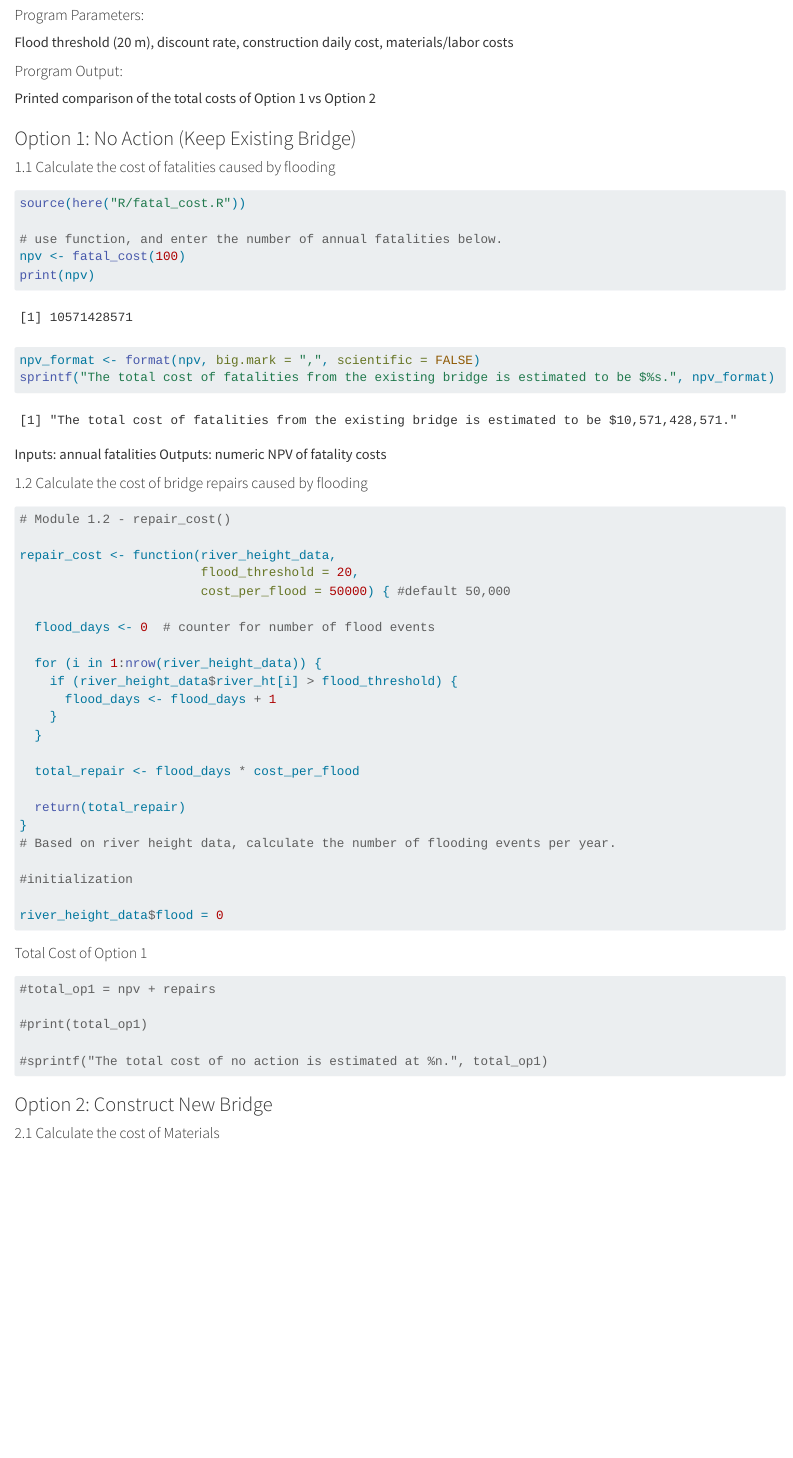
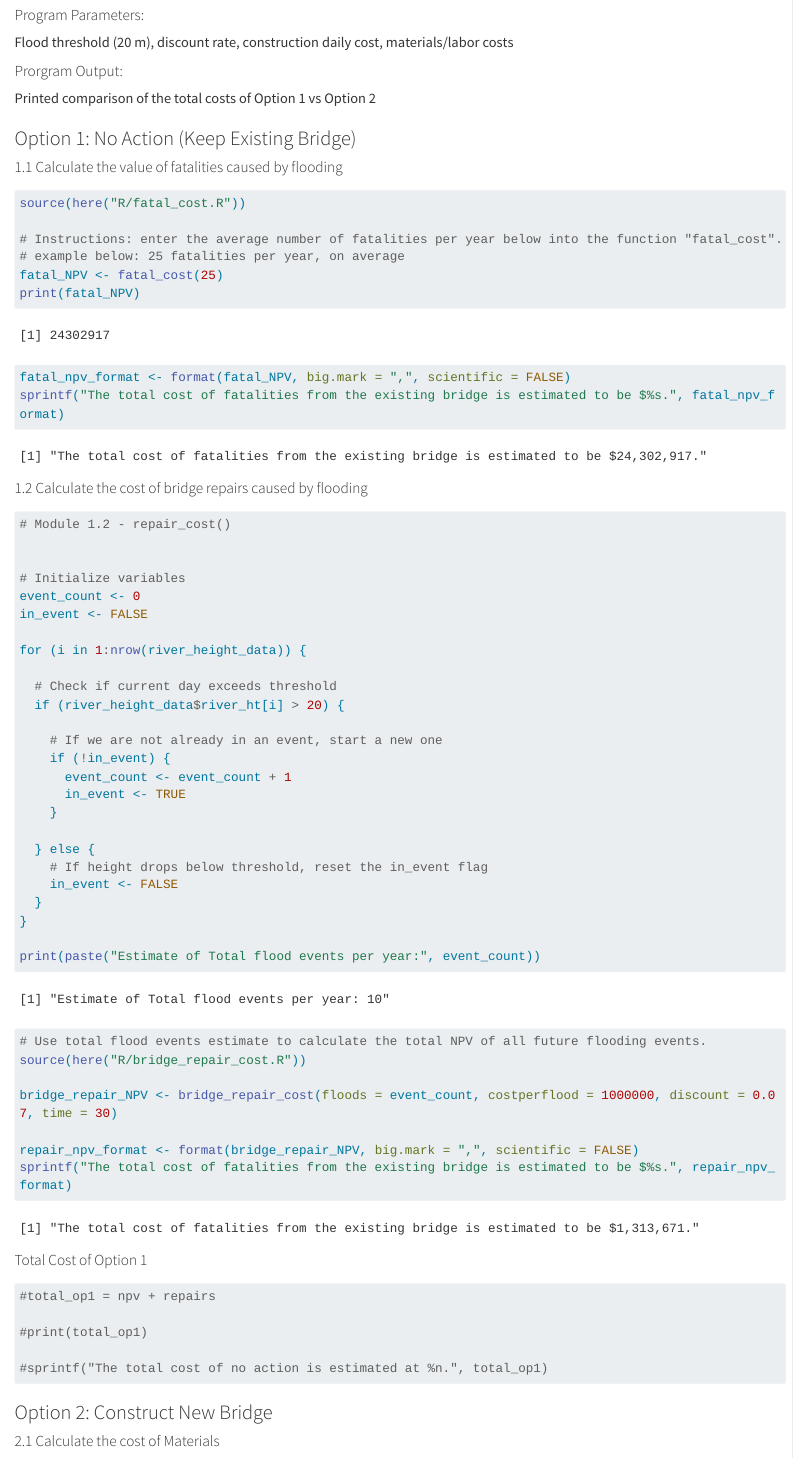
Before and after one commit to rachel-frost/esm_262_hw5, a Quarto document (homework_5.qmd): the page in a window 1100 px wide, from 3030 px down. Rendered offline with R 4.5, knitr and Pandoc in place of Quarto, with nearby package versions; long lines of code are wrapped.

Commit message:
fixed bridge repair function

````diff
--- a/homework_5.qmd
+++ b/homework_5.qmd
@@ -93,49 +93,57 @@ Printed comparison of the total costs of Option 1 vs Option 2
 
 ### Option 1: No Action (Keep Existing Bridge)
 
-#### 1.1 Calculate the cost of fatalities caused by flooding
+#### 1.1 Calculate the value of fatalities caused by flooding
 
 ```{r}
 source(here("R/fatal_cost.R"))
 
-# use function, and enter the number of annual fatalities below.
-npv <- fatal_cost(100)
-print(npv)
+# Instructions: enter the average number of fatalities per year below into the function "fatal_cost".
+# example below: 25 fatalities per year, on average
+fatal_NPV <- fatal_cost(25)
+print(fatal_NPV)
 
-npv_format <- format(npv, big.mark = ",", scientific = FALSE)
-sprintf("The total cost of fatalities from the existing bridge is estimated to be $%s.", npv_format)
+fatal_npv_format <- format(fatal_NPV, big.mark = ",", scientific = FALSE)
+sprintf("The total cost of fatalities from the existing bridge is estimated to be $%s.", fatal_npv_format)
 ```
-
-Inputs: annual fatalities
-Outputs: numeric NPV of fatality costs
 
 #### 1.2 Calculate the cost of bridge repairs caused by flooding
 
 ```{r}
 # Module 1.2 - repair_cost()
 
-repair_cost <- function(river_height_data,
-                        flood_threshold = 20,
-                        cost_per_flood = 50000) { #default 50,000
 
-  flood_days <- 0  # counter for number of flood events
+# Initialize variables
+event_count <- 0
+in_event <- FALSE
 
-  for (i in 1:nrow(river_height_data)) {
-    if (river_height_data$river_ht[i] > flood_threshold) {
-      flood_days <- flood_days + 1
+for (i in 1:nrow(river_height_data)) {
+
+  # Check if current day exceeds threshold
+  if (river_height_data$river_ht[i] > 20) {
+
+    # If we are not already in an event, start a new one
+    if (!in_event) {
+      event_count <- event_count + 1
+      in_event <- TRUE
     }
+
+  } else {
+    # If height drops below threshold, reset the in_event flag
+    in_event <- FALSE
   }
+}
 
-  total_repair <- flood_days * cost_per_flood
+print(paste("Estimate of Total flood events per year:", event_count))
 
-  return(total_repair)
-}
-# Based on river height data, calculate the number of flooding events per year.
 
-#initialization
+# Use total flood events estimate to calculate the total NPV of all future flooding events.
+source(here("R/bridge_repair_cost.R"))
 
-river_height_data$flood = 0
+bridge_repair_NPV <- bridge_repair_cost(floods = event_count, costperflood = 1000000, discount = 0.07, time = 30)
 
+repair_npv_format <- format(bridge_repair_NPV, big.mark = ",", scientific = FALSE)
+sprintf("The total cost of fatalities from the existing bridge is estimated to be $%s.", repair_npv_format)
 ```
 
 #### Total Cost of Option 1
````
Also changed, not shown: R/bridge_repair_cost.R (+10 -5 lines), R/fatal_cost.R (+4 -2 lines).
